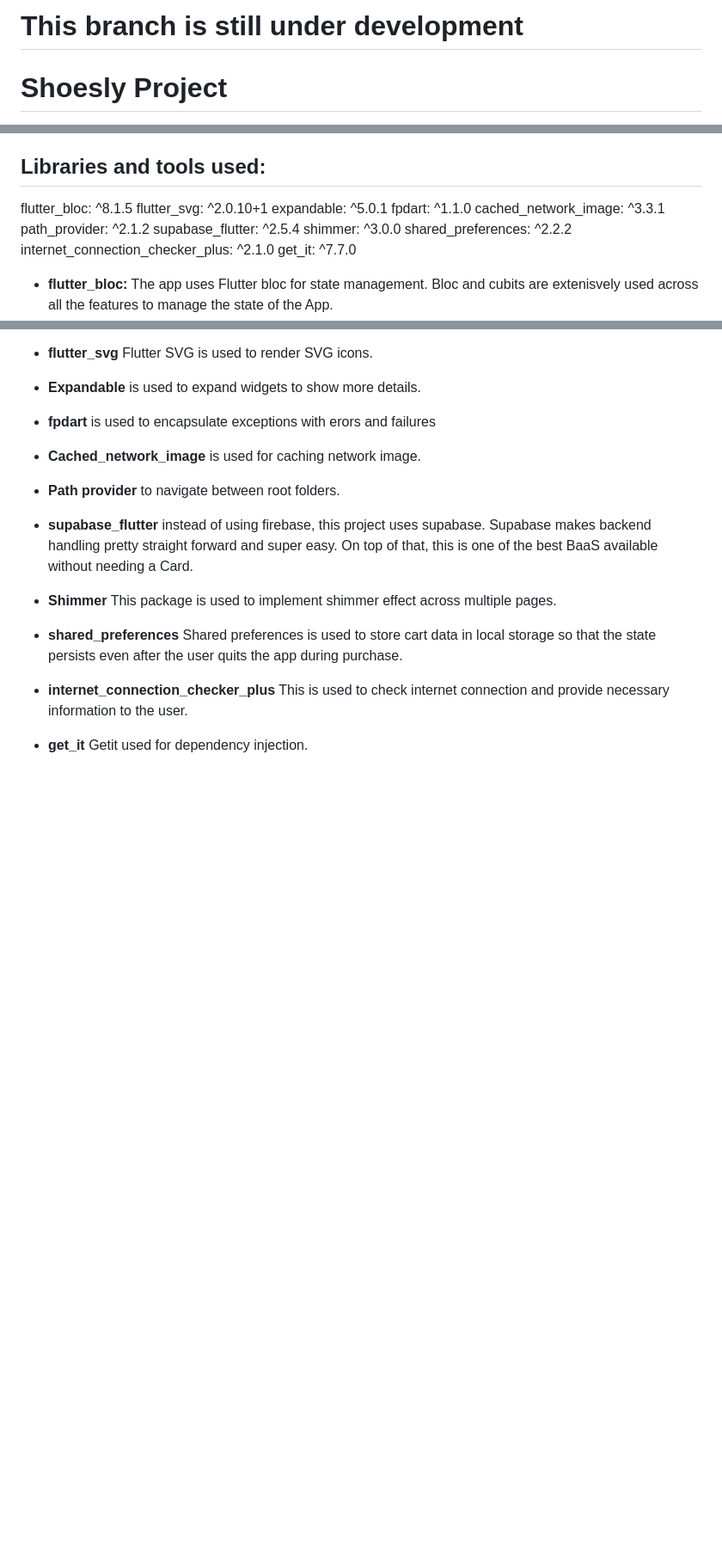
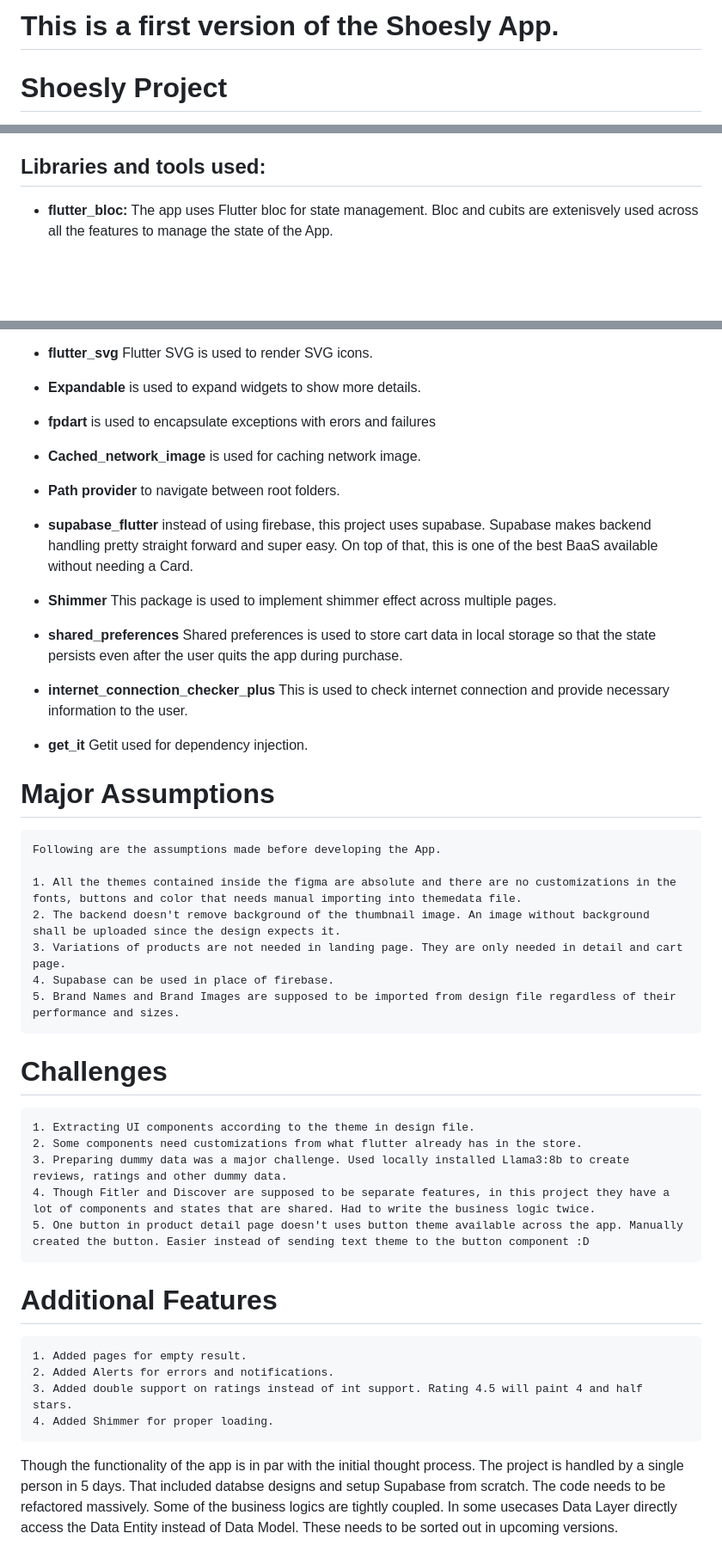
Before and after one commit to kiransilwal1/shoesly, a Markdown page: README.md, 3 parts joined by grey strips. Shown at 86% size. Rendered like a GitHub page; blank space fills up the shorter version.

Commit message:
Read me completed

```diff
--- a/README.md
+++ b/README.md
@@ -1,4 +1,4 @@
-# This branch is still under development
+# This is a first version of the Shoesly App.
 
 # Shoesly Project
 
@@ -94,18 +94,6 @@ Core folder contains all the classes, objects and codes that are shared across t
 
 
 
-   flutter_bloc: ^8.1.5
-   flutter_svg: ^2.0.10+1
-   expandable: ^5.0.1
-   fpdart: ^1.1.0
-   cached_network_image: ^3.3.1
-   path_provider: ^2.1.2
-   supabase_flutter: ^2.5.4
-   shimmer: ^3.0.0
-   shared_preferences: ^2.2.2
-   internet_connection_checker_plus: ^2.1.0
-   get_it: ^7.7.0
-
   * **flutter_bloc:** The app uses Flutter bloc for state management. Bloc and cubits are extenisvely used across all the features to manage the state of the App.
 
   * **flutter_svg** Flutter SVG is used to render SVG icons.
@@ -127,3 +115,33 @@ Core folder contains all the classes, objects and codes that are shared across t
   * **internet_connection_checker_plus** This is used to check internet connection and provide necessary information to the user.
 
   * **get_it** Getit used for dependency injection.
+
+
+  # Major Assumptions
+
+    Following are the assumptions made before developing the App.
+
+    1. All the themes contained inside the figma are absolute and there are no customizations in the fonts, buttons and color that needs manual importing into themedata file.
+    2. The backend doesn't remove background of the thumbnail image. An image without background shall be uploaded since the design expects it.
+    3. Variations of products are not needed in landing page. They are only needed in detail and cart page.
+    4. Supabase can be used in place of firebase.
+    5. Brand Names and Brand Images are supposed to be imported from design file regardless of their performance and sizes.
+
+  # Challenges
+
+    1. Extracting UI components according to the theme in design file.
+    2. Some components need customizations from what flutter already has in the store.
+    3. Preparing dummy data was a major challenge. Used locally installed Llama3:8b to create reviews, ratings and other dummy data.
+    4. Though Fitler and Discover are supposed to be separate features, in this project they have a lot of components and states that are shared. Had to write the business logic twice.
+    5. One button in product detail page doesn't uses button theme available across the app. Manually  created the button. Easier instead of sending text theme to the button component :D
+
+
+
+# Additional Features
+
+    1. Added pages for empty result.
+    2. Added Alerts for errors and notifications.
+    3. Added double support on ratings instead of int support. Rating 4.5 will paint 4 and half stars.
+    4. Added Shimmer for proper loading.
+
+Though the functionality of the app is in par with the initial thought process. The project is handled by a single person in 5 days. That included databse designs and setup Supabase from scratch. The code needs to be refactored massively. Some of the business logics are tightly coupled. In some usecases Data Layer directly access the Data Entity instead of Data Model. These needs to be sorted out in upcoming versions.
```
